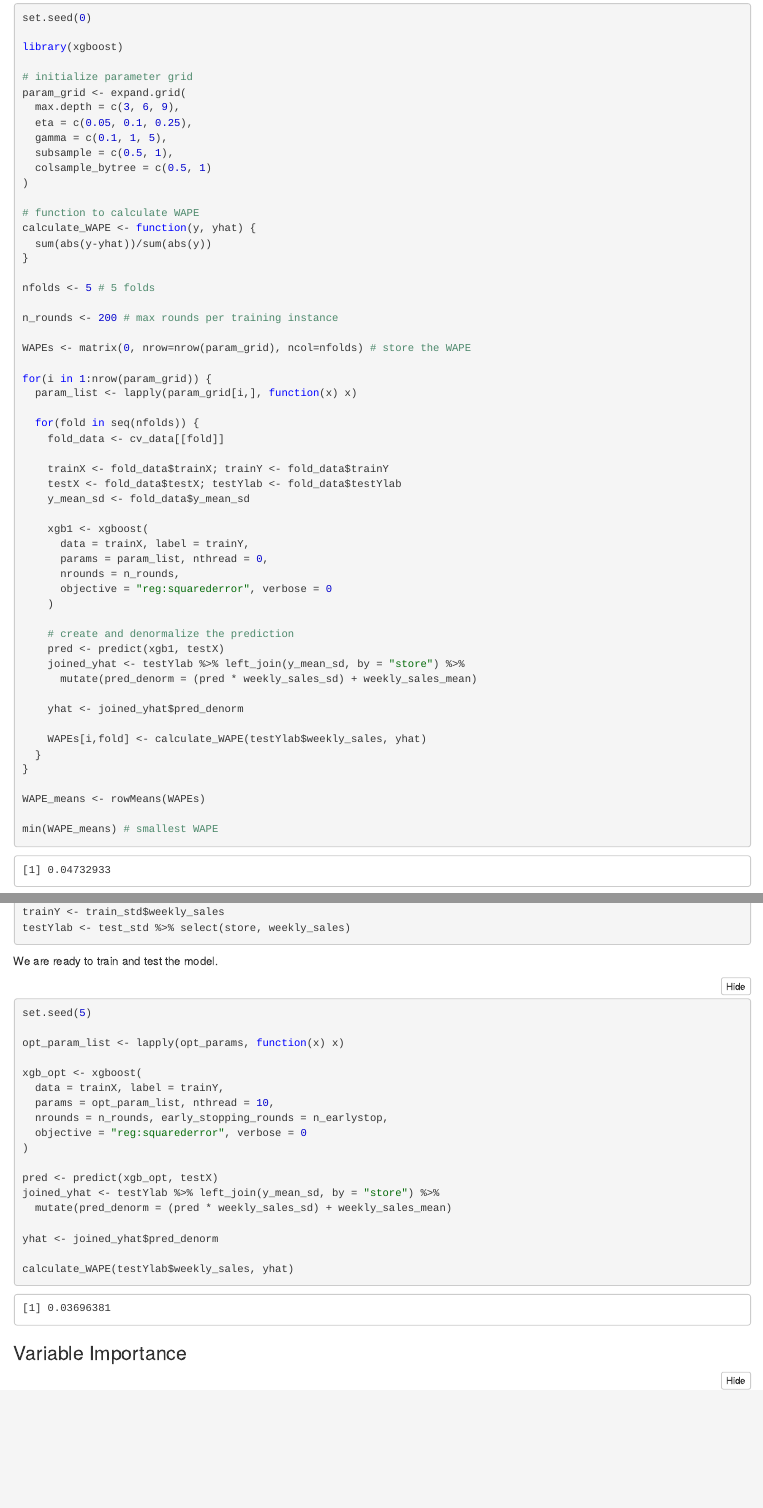
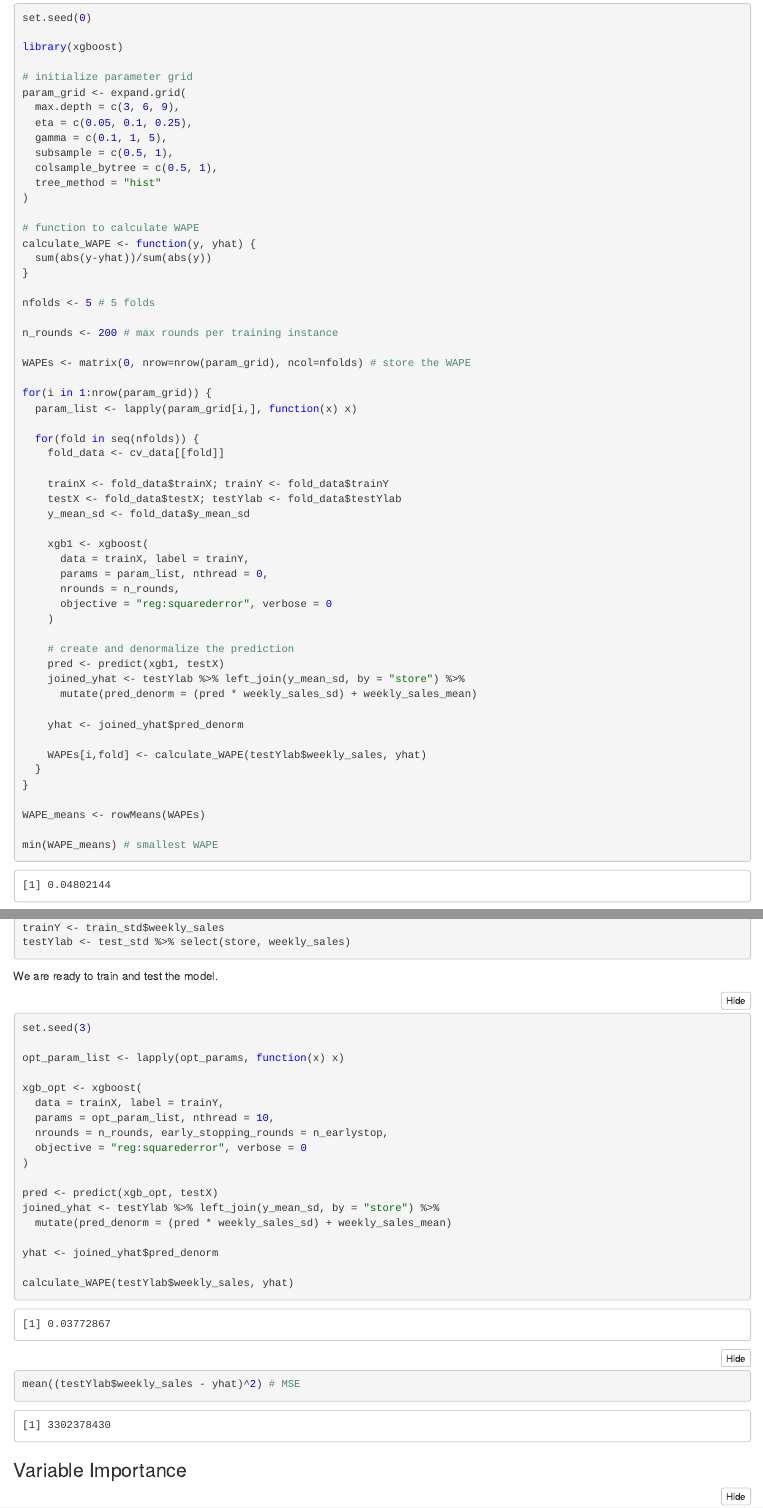
Before and after one commit to myersjm/stat527_project, an R Markdown document (xgboost/xgboost_notebook.Rmd): the page in a window 1100 px wide, from 3140 px down, and a second part further down, joined at a grey line. The pictures show the output file xgboost/xgboost_notebook.nb.html that the author committed with the source, opened offline.

Commit message:
Add files via upload
added MSE (had to re-train the model too and it was slightly worse :/)

````diff
--- a/xgboost/xgboost_notebook.Rmd
+++ b/xgboost/xgboost_notebook.Rmd
@@ -142,7 +142,8 @@ param_grid <- expand.grid(
   eta = c(0.05, 0.1, 0.25),
   gamma = c(0.1, 1, 5),
   subsample = c(0.5, 1),
-  colsample_bytree = c(0.5, 1)
+  colsample_bytree = c(0.5, 1),
+  tree_method = "hist"
 )
 
 # function to calculate WAPE
@@ -226,7 +227,7 @@ testYlab <- test_std %>% select(store, weekly_sales)
 We are ready to train and test the model.
 
 ```{r}
-set.seed(5)
+set.seed(3)
 
 opt_param_list <- lapply(opt_params, function(x) x)
 
@@ -244,6 +245,8 @@ joined_yhat <- testYlab %>% left_join(y_mean_sd, by = "store") %>%
 yhat <- joined_yhat$pred_denorm
 
 calculate_WAPE(testYlab$weekly_sales, yhat)
+
+mean((testYlab$weekly_sales - yhat)^2) # MSE
 ```
 
 
````
Also changed, not shown: xgboost/xgboost_notebook.nb.html.
